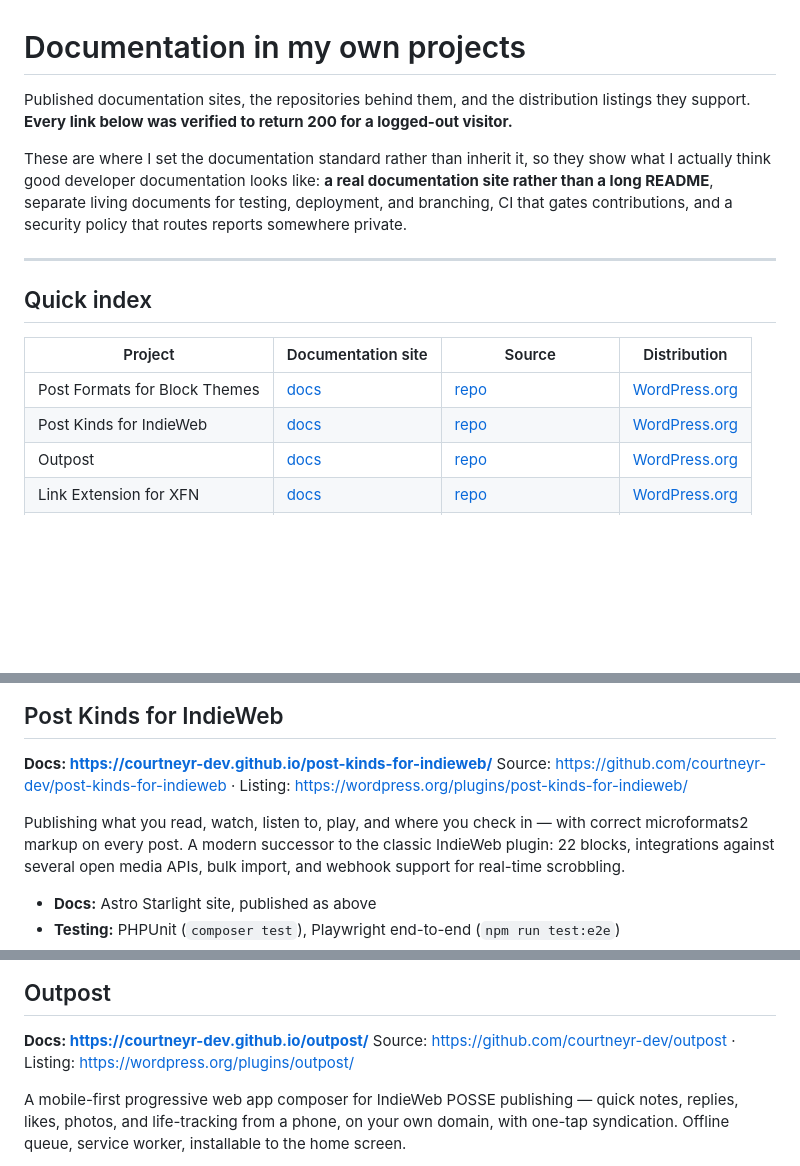
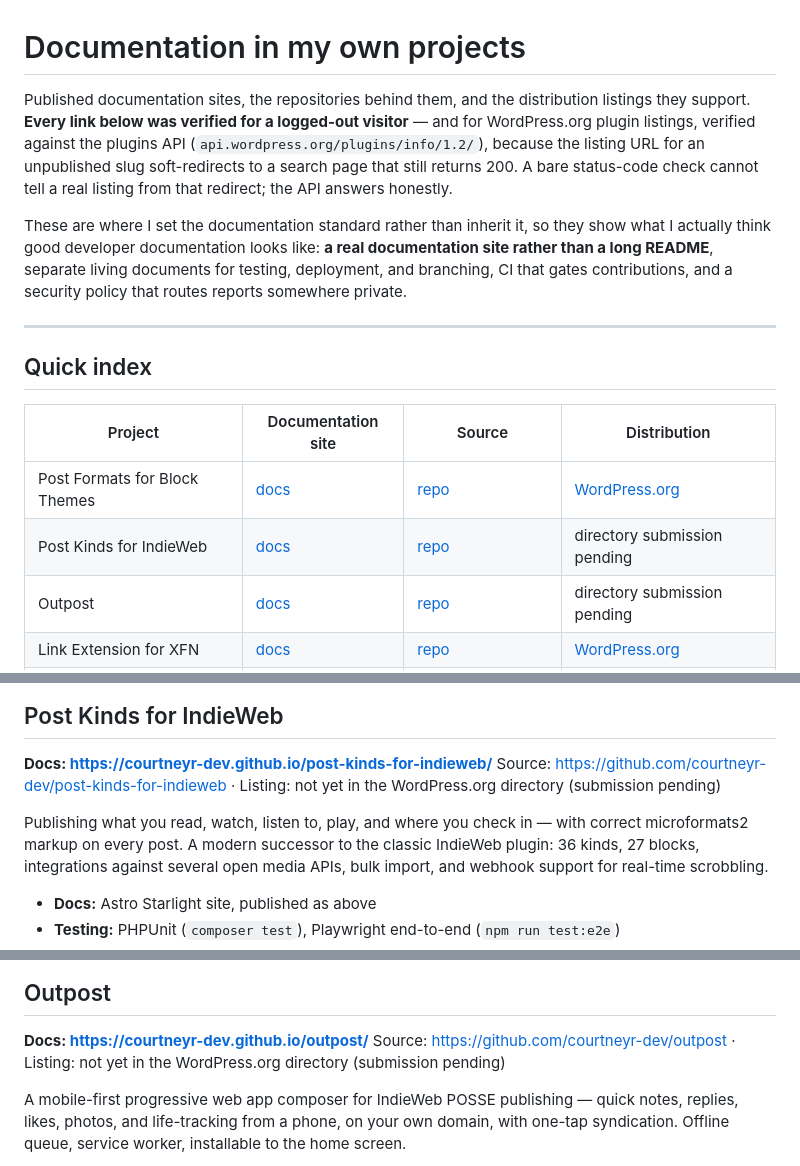
Before and after one commit to courtneyr-dev/docs-and-release-rig, a Markdown page: 1-documentation-practice/01-docs-in-my-own-projects.md, 3 parts joined by grey strips. Drawn GitHub-style; blank space fills up the shorter version.

Commit message:
📖 DOC: stop claiming WordPress.org distribution for unpublished plugins
post-kinds-for-indieweb and outpost aren't in the directory — the plugins
API returns "Plugin not found" for both, and their listing URLs
soft-redirect to a search page that answers 200. That redirect is exactly
why the old "verified to return 200" note held while the Distribution
column was wrong: a status code can't tell a listing from a search page.

The verification note now names the honest check for wp.org listing
links — the plugins info API — and the two unpublished rows say
"directory submission pending" until they're approved. Also catches the
Post Kinds description up to 1.1.0: 36 kinds, 27 blocks (was 22).

Fixes #1.

Co-Authored-By: Claude Opus 5 <noreply@anthropic.com>

```diff
--- a/1-documentation-practice/01-docs-in-my-own-projects.md
+++ b/1-documentation-practice/01-docs-in-my-own-projects.md
@@ -1,7 +1,11 @@
 # Documentation in my own projects
 
 Published documentation sites, the repositories behind them, and the distribution listings they
-support. **Every link below was verified to return 200 for a logged-out visitor.**
+support. **Every link below was verified for a logged-out visitor** — and for
+WordPress.org plugin listings, verified against the plugins API
+(`api.wordpress.org/plugins/info/1.2/`), because the listing URL for an unpublished slug
+soft-redirects to a search page that still returns 200. A bare status-code check cannot
+tell a real listing from that redirect; the API answers honestly.
 
 These are where I set the documentation standard rather than inherit it, so they show what I
 actually think good developer documentation looks like: **a real documentation site rather than a
@@ -15,8 +19,8 @@ contributions, and a security policy that routes reports somewhere private.
 | Project | Documentation site | Source | Distribution |
 |---|---|---|---|
 | Post Formats for Block Themes | [docs](https://courtneyr-dev.github.io/post-formats-for-block-themes/) | [repo](https://github.com/courtneyr-dev/post-formats-for-block-themes) | [WordPress.org](https://wordpress.org/plugins/post-formats-for-block-themes/) |
-| Post Kinds for IndieWeb | [docs](https://courtneyr-dev.github.io/post-kinds-for-indieweb/) | [repo](https://github.com/courtneyr-dev/post-kinds-for-indieweb) | [WordPress.org](https://wordpress.org/plugins/post-kinds-for-indieweb/) |
-| Outpost | [docs](https://courtneyr-dev.github.io/outpost/) | [repo](https://github.com/courtneyr-dev/outpost) | [WordPress.org](https://wordpress.org/plugins/outpost/) |
+| Post Kinds for IndieWeb | [docs](https://courtneyr-dev.github.io/post-kinds-for-indieweb/) | [repo](https://github.com/courtneyr-dev/post-kinds-for-indieweb) | directory submission pending |
+| Outpost | [docs](https://courtneyr-dev.github.io/outpost/) | [repo](https://github.com/courtneyr-dev/outpost) | directory submission pending |
 | Link Extension for XFN | [docs](https://courtneyr-dev.github.io/link-extension-for-xfn/) | [repo](https://github.com/courtneyr-dev/link-extension-for-xfn) | [WordPress.org](https://wordpress.org/plugins/link-extension-for-xfn/) |
 | FAIR Beacon | — | [repo (docs in `/docs`)](https://github.com/courtneyr-dev/fair-beacon-docs) | — |
 | WordPress Dev Prompts | — | [repo](https://github.com/courtneyr-dev/wp-dev-prompts) | CC0 |
@@ -68,10 +72,10 @@ publishing a GitHub release triggers automated deployment to the WordPress.org d
 
 **Docs: https://courtneyr-dev.github.io/post-kinds-for-indieweb/**
 Source: https://github.com/courtneyr-dev/post-kinds-for-indieweb ·
-Listing: https://wordpress.org/plugins/post-kinds-for-indieweb/
+Listing: not yet in the WordPress.org directory (submission pending)
 
 Publishing what you read, watch, listen to, play, and where you check in — with correct
-microformats2 markup on every post. A modern successor to the classic IndieWeb plugin: 22 blocks,
+microformats2 markup on every post. A modern successor to the classic IndieWeb plugin: 36 kinds, 27 blocks,
 integrations against several open media APIs, bulk import, and webhook support for real-time
 scrobbling.
 
@@ -90,7 +94,7 @@ the public one.
 
 **Docs: https://courtneyr-dev.github.io/outpost/**
 Source: https://github.com/courtneyr-dev/outpost ·
-Listing: https://wordpress.org/plugins/outpost/
+Listing: not yet in the WordPress.org directory (submission pending)
 
 A mobile-first progressive web app composer for IndieWeb POSSE publishing — quick notes, replies,
 likes, photos, and life-tracking from a phone, on your own domain, with one-tap syndication.
```
